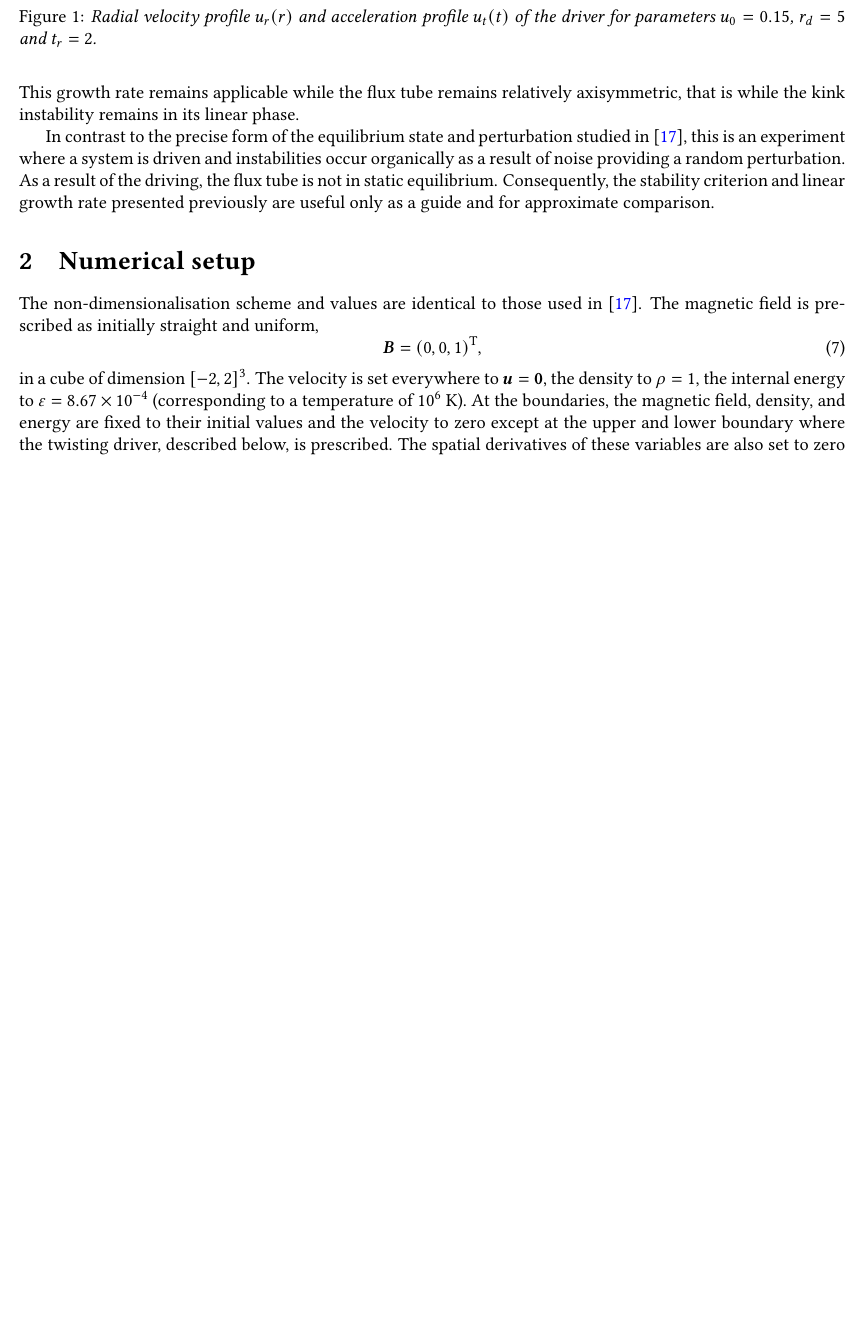
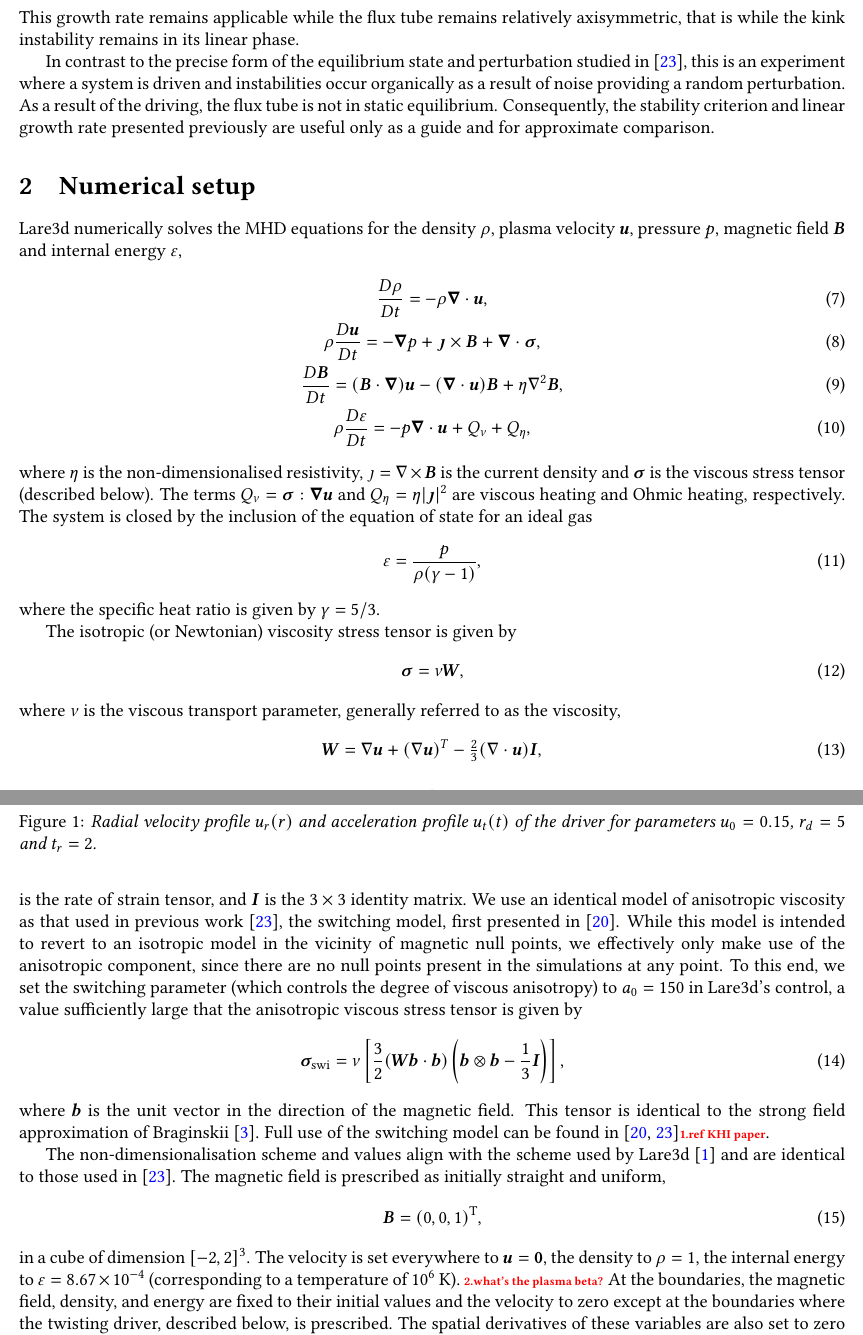
Before and after one commit to rsimitev/coronal-fluting-instability-paper, a LaTeX document (paper.tex): part of page 3 of 12 before the commit and two parts of pages 3 and 4 of 13 after it, the two joined at a grey line, cut so that both start at the same text, the shorter picture padded with empty space. Compiled offline with pdfLaTeX.

Commit message:
Add lots of introductory material

```diff
--- a/paper.tex
+++ b/paper.tex
@@ -149,11 +147,51 @@ In contrast to the precise form of the equilibrium state and perturbation studie
 
 \section{Numerical setup}
 
-The non-dimensionalisation scheme and values are identical to those used in~\cite{quinnEffectAnisotropicViscosity2020a}. The magnetic field is prescribed as initially straight and uniform,
+Lare3d numerically solves the MHD equations for the density $\rho$, plasma velocity $\vec{u}$, pressure $p$, magnetic field $\vec{B}$ and internal energy $\varepsilon$,
+\begin{gather}
+%\begin{equation}
+\label{eq:mhda}
+\frac{D\rho}{Dt} = - \rho \vec{\nabla} \cdot \vec{u},\\
+%\end{equation}
+%\begin{equation}
+\rho\frac{D\vec{u}}{Dt} = -\vec{\nabla} p + \vec{\jmath} \times \vec{B} + \vec{\nabla} \cdot \ten{\sigma},\\
+%\end{equation}
+%\begin{equation}
+\frac{D\vec{B}}{Dt} = (\vec{B} \cdot \vec{\nabla})\vec{u} - (\vec{\nabla} \cdot \vec{u})\vec{B} + \eta \nabla^2 \vec{B},\\
+%\end{equation}
+%\begin{equation}
+\rho\frac{D\varepsilon}{Dt} = -p \vec{\nabla} \cdot \vec{u} + {Q}_{\nu} + {Q}_{\eta},%\\
+\label{eq:energy}
+%\end{equation}
+\end{gather}
+where $\eta$ is the non-dimensionalised resistivity, $\jmath = \nabla \times \vec{B}$ is the current density and $\ten{\sigma}$ is the viscous stress tensor (described below). The terms ${Q}_{\nu} = \ten{\sigma} : \vec{\nabla}\vec{u}$ and ${Q}_{\eta} = \eta | \vec{\jmath} |^2$ are viscous heating and Ohmic heating, respectively. The system is closed by the inclusion of the equation of state for an ideal gas
+\begin{equation}
+\varepsilon = \frac{p}{\rho(\gamma - 1)},
+\end{equation}
+where the specific heat ratio is given by $\gamma = 5/3$.
+
+The isotropic (or Newtonian) viscosity stress tensor is given by
+\begin{equation}
+  \label{eq:isotropic_viscous_tensor}
+  \ten{\sigma} = \nu \ten{W},
+\end{equation}
+where $\nu$ is the viscous transport parameter, generally referred to as the viscosity,
+\begin{equation}
+  \label{eq:rate_of_strain}
+  \ten{W} = \nabla\vec{u} + (\nabla\vec{u})^T - \tfrac{2}{3}(\nabla \cdot \vec{u})\ten{I},
+\end{equation}
+is the rate of strain tensor, and $\ten{I}$ is the  $3\times 3$ identity matrix. We use an identical model of anisotropic viscosity as that used in previous work~\cite{quinnEffectAnisotropicViscosity2020a}, the switching model, first presented in~\cite{mactaggartBraginskiiMagnetohydrodynamicsArbitrary2017}. While this model is intended to revert to an isotropic model in the vicinity of magnetic null points, we effectively only make use of the anisotropic component, since there are no null points present in the simulations at any point. To this end, we set the switching parameter (which controls the degree of viscous anisotropy) to $a_0 = 150$ in Lare3d's control, a value sufficiently large that the anisotropic viscous stress tensor is given by
+\begin{equation}
+  \label{eq:switching_model}
+\ten{\sigma}_{\text{swi}} = \nu \left[\frac{3}{2}(\ten{W}\vec{b}\cdot\vec{b}) \left( \vec{b} \otimes \vec{b} - \frac{1}{3}\ten{I} \right)\right],
+\end{equation}
+where $\vec{b}$ is the unit vector in the direction of the magnetic field. This tensor is identical to the strong field approximation of Braginskii~\cite{braginskiiTransportProcessesPlasma1965}. Full use of the switching model can be found in~\cite{mactaggartBraginskiiMagnetohydrodynamicsArbitrary2017,quinnEffectAnisotropicViscosity2020a}\todo{ref KHI paper}.
+
+The non-dimensionalisation scheme and values align with the scheme used by Lare3d~\cite{arberStaggeredGridLagrangian2001} and are identical to those used in~\cite{quinnEffectAnisotropicViscosity2020a}. The magnetic field is prescribed as initially straight and uniform,
 \begin{equation}
 \vec{B} = (0, 0, 1)^{\text{T}},
 \end{equation}
-in a cube of dimension $[-2,2]^3$. The velocity is set everywhere to $\vec{u} = \vec{0}$, the density to $\rho = 1$, the internal energy to $\varepsilon = 8.67\times 10^{-4}$ (corresponding to a temperature of $10^6$ K). At the boundaries, the magnetic field, density, and energy are fixed to their initial values and the velocity to zero except at the upper and lower boundary where the twisting driver, described below, is prescribed. The spatial derivatives of these variables are also set to zero at the boundaries. The resolution is $512$ grid points per dimension, comparable to the highest resolution kink instability studies of~\cite{hoodCoronalHeatingMagnetic2009} or medium resolution studies of~\cite{barefordShockHeatingNumerical2015}. The switching function employed is the von Mises function~\eqref{eq:switching_function} and the switching parameter is chosen to be $a_0 = 150$, a value sufficiently large to ensure the viscosity is anisotropic throughout the entire domain.
+in a cube of dimension $[-2,2]^3$. The velocity is set everywhere to $\vec{u} = \vec{0}$, the density to $\rho = 1$, the internal energy to $\varepsilon = 8.67\times 10^{-4}$ (corresponding to a temperature of $10^6$ K). \todo{what's the plasma beta?} At the boundaries, the magnetic field, density, and energy are fixed to their initial values and the velocity to zero except at the boundaries where the twisting driver, described below, is prescribed. The spatial derivatives of these variables are also set to zero at the boundaries. The resolution is $512$ grid points per dimension, comparable to the highest resolution kink instability studies of~\cite{hoodCoronalHeatingMagnetic2009} or medium resolution studies of~\cite{barefordShockHeatingNumerical2015}.
 
 \begin{figure}[t]
   \centering
```
Also changed, not shown: paper.tex (18 more changed lines).
